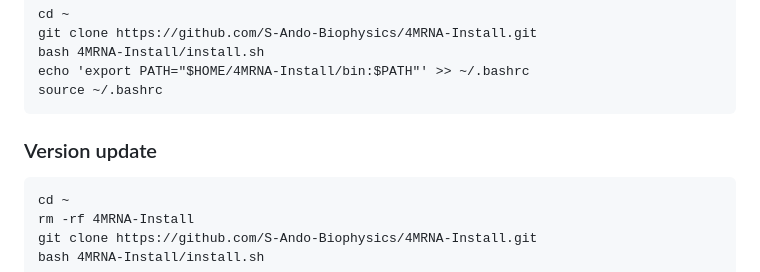
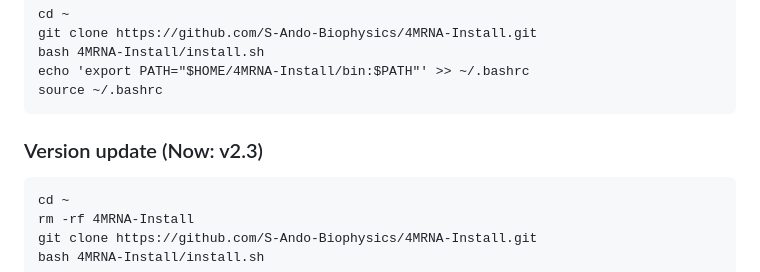
Before and after one commit to S-Ando-Biophysics/4MRNA, a Markdown page: README.md, the part around the change. Rendered like a GitHub page.

```diff
--- a/README.md
+++ b/README.md
@@ -61,7 +61,7 @@ There are two modes to execute 4MRNA.
     echo 'export PATH="$HOME/4MRNA-Install/bin:$PATH"' >> ~/.bashrc
     source ~/.bashrc
 
-### Version update
+### Version update (Now: v2.3)
 
     cd ~
     rm -rf 4MRNA-Install
```
